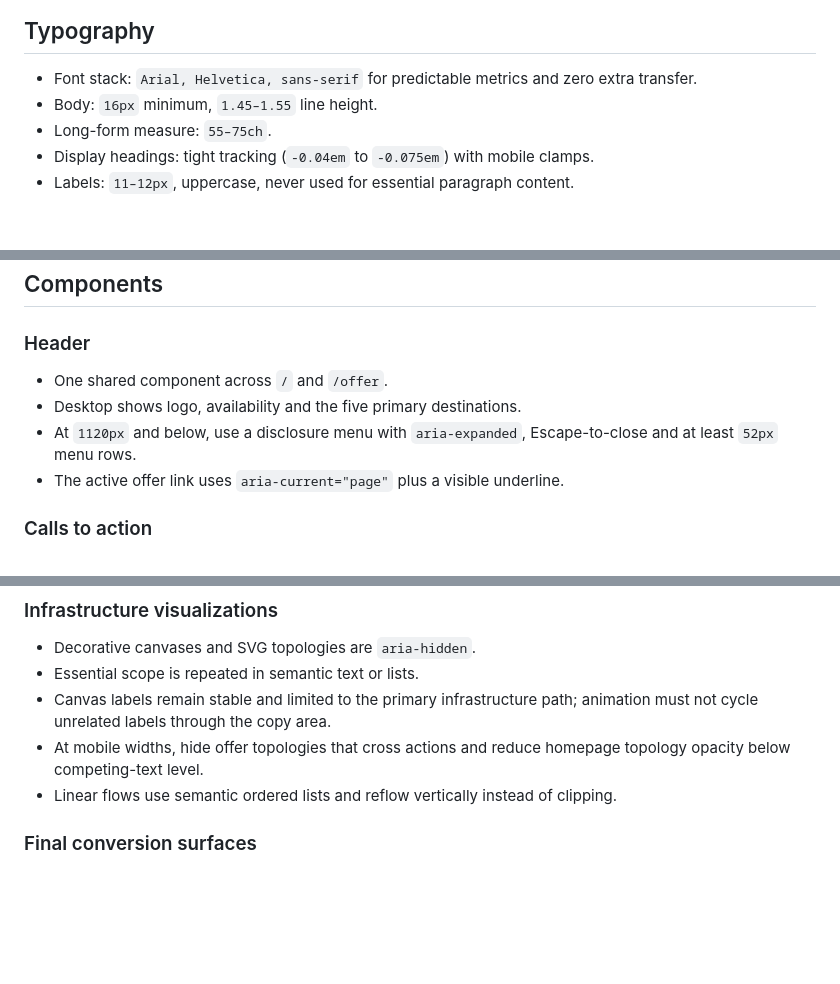
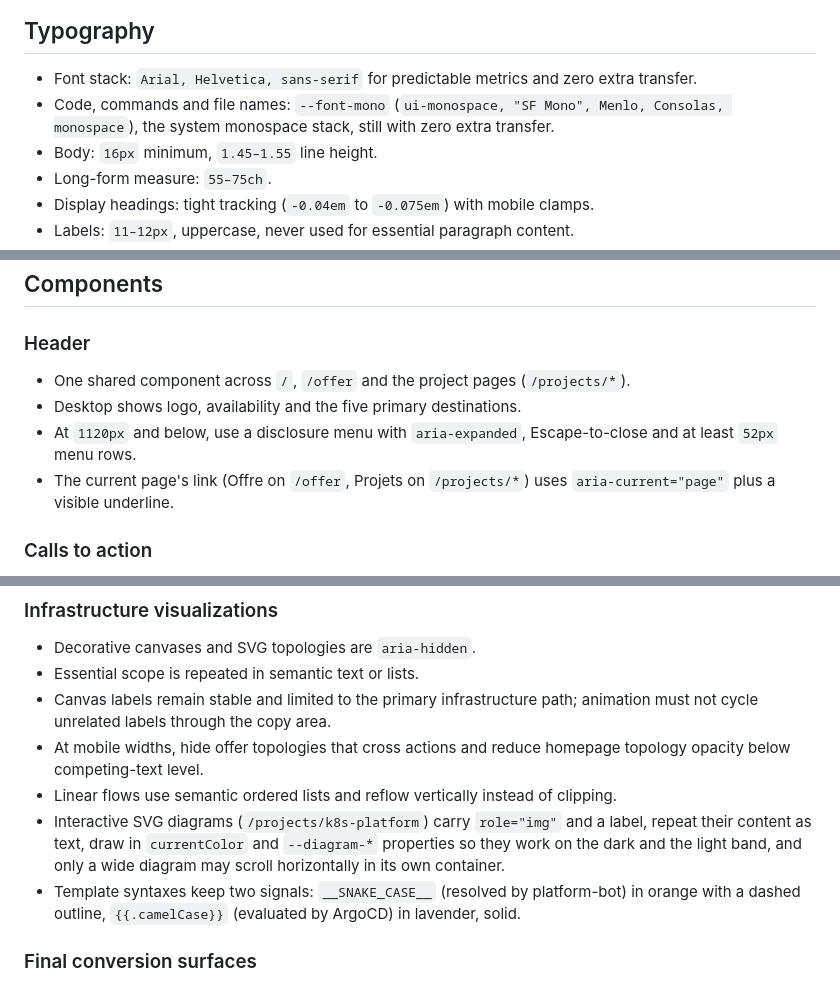
Before and after one commit to JackMaarek/portfolio, a Markdown page: design-system/jacques-maarek-portfolio/MASTER.md, 3 parts joined by grey strips. GitHub-like rendering; blank space fills up the shorter version.

Commit message:
docs(design): record the monospace token and the project page diagram rules

```diff
--- a/design-system/jacques-maarek-portfolio/MASTER.md
+++ b/design-system/jacques-maarek-portfolio/MASTER.md
@@ -65,6 +65,7 @@ expresses structure, selected state, proof metrics and the offer’s primary hie
 ## Typography
 
 - Font stack: `Arial, Helvetica, sans-serif` for predictable metrics and zero extra transfer.
+- Code, commands and file names: `--font-mono` (`ui-monospace, "SF Mono", Menlo, Consolas, monospace`), the system monospace stack, still with zero extra transfer.
 - Body: `16px` minimum, `1.45–1.55` line height.
 - Long-form measure: `55–75ch`.
 - Display headings: tight tracking (`-0.04em` to `-0.075em`) with mobile clamps.
@@ -95,11 +96,11 @@ Required verification widths:
 
 ### Header
 
-- One shared component across `/` and `/offer`.
+- One shared component across `/`, `/offer` and the project pages (`/projects/*`).
 - Desktop shows logo, availability and the five primary destinations.
 - At `1120px` and below, use a disclosure menu with `aria-expanded`, Escape-to-close
   and at least `52px` menu rows.
-- The active offer link uses `aria-current="page"` plus a visible underline.
+- The current page's link (Offre on `/offer`, Projets on `/projects/*`) uses `aria-current="page"` plus a visible underline.
 
 ### Calls to action
 
@@ -141,6 +142,8 @@ Required verification widths:
 - Canvas labels remain stable and limited to the primary infrastructure path; animation must not cycle unrelated labels through the copy area.
 - At mobile widths, hide offer topologies that cross actions and reduce homepage topology opacity below competing-text level.
 - Linear flows use semantic ordered lists and reflow vertically instead of clipping.
+- Interactive SVG diagrams (`/projects/k8s-platform`) carry `role="img"` and a label, repeat their content as text, draw in `currentColor` and `--diagram-*` properties so they work on the dark and the light band, and only a wide diagram may scroll horizontally in its own container.
+- Template syntaxes keep two signals: `__SNAKE_CASE__` (resolved by platform-bot) in orange with a dashed outline, `{{.camelCase}}` (evaluated by ArgoCD) in lavender, solid.
 
 ### Final conversion surfaces
 
```
